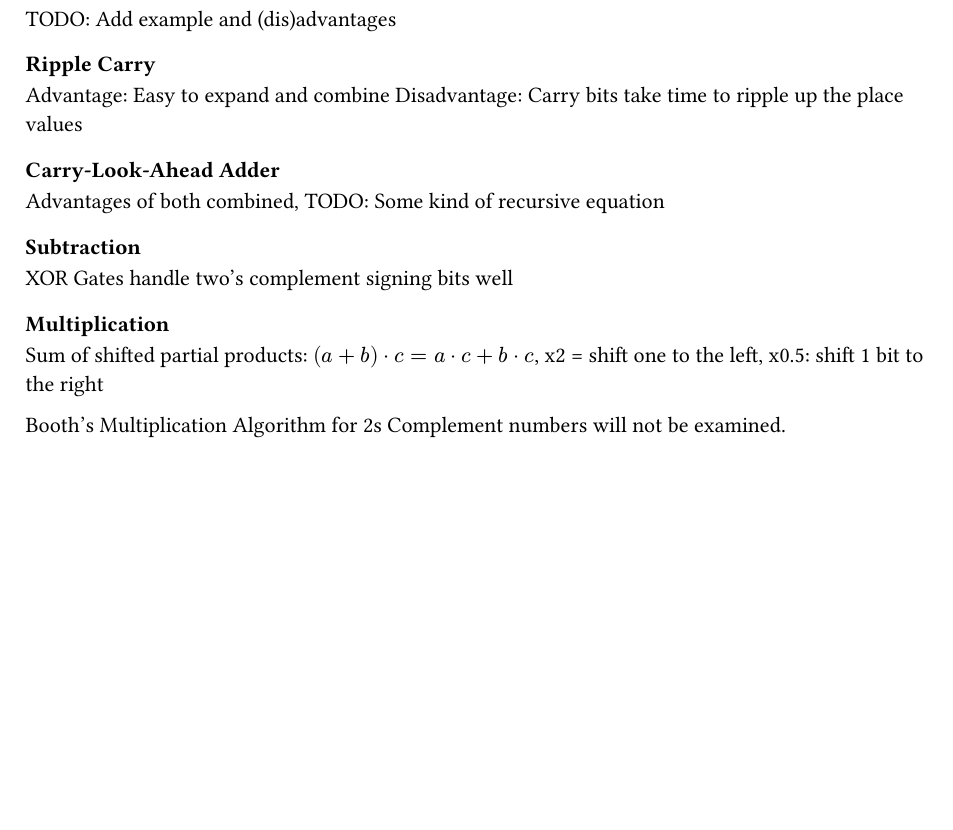
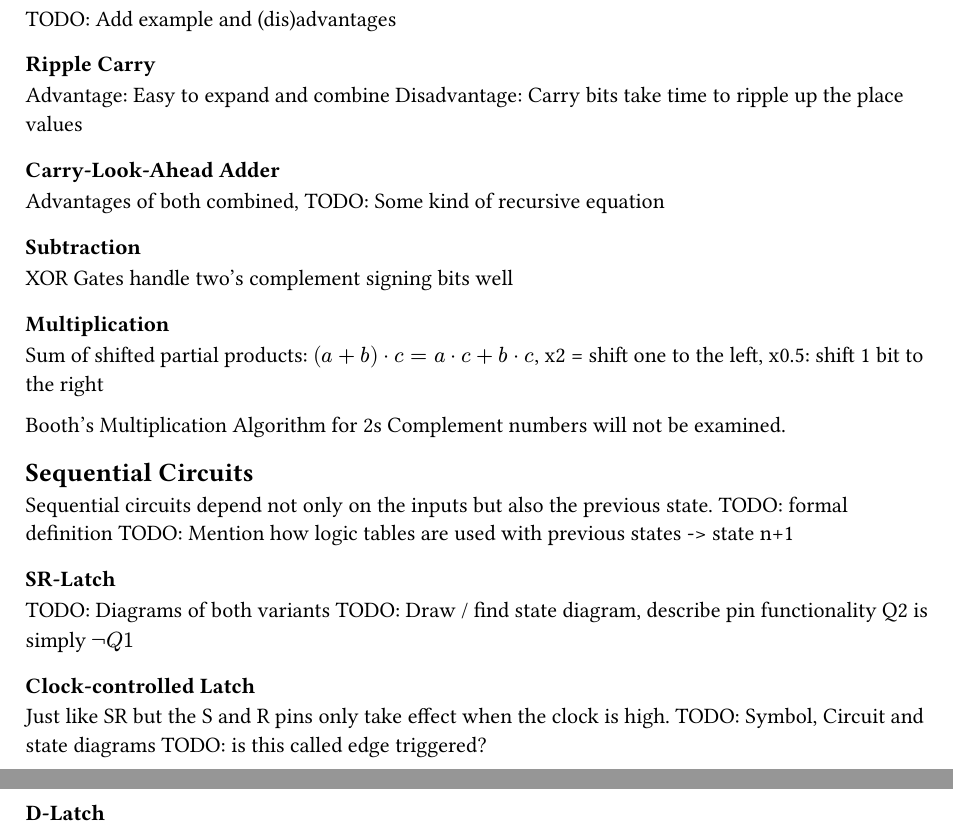
Before and after one commit to kalekdev/uni, a Typst document (semester-1/lineare-algebra/notes.typ, which reads semester-1/digitaltechnik/notes.typ): part of page 8 of 8 before the commit and two parts of pages 8 and 9 of 9 after it, the two joined at a grey line, cut so that both start at the same text, the shorter picture padded with empty space. The pictures show the PDF file semester-1/digitaltechnik/notes.pdf that the author committed with the source.

```diff
--- a/semester-1/digitaltechnik/notes.typ
+++ b/semester-1/digitaltechnik/notes.typ
@@ -229,3 +229,21 @@
 Sum of shifted partial products: $(a +b) dot c = a dot c + b dot c$, x2 = shift one to the left, x0.5: shift 1 bit to the right
 
 Booth's Multiplication Algorithm for 2s Complement numbers will not be examined.
+
+
+== Sequential Circuits
+Sequential circuits depend not only on the inputs but also the previous state.
+TODO: formal definition
+TODO: Mention how logic tables are used with previous states -> state n+1
+
+=== SR-Latch
+TODO: Diagrams of both variants
+TODO: Draw / find state diagram, describe pin functionality
+Q2 is simply $not Q 1$
+
+=== Clock-controlled Latch
+Just like SR but the S and R pins only take effect when the clock is high.
+TODO: Symbol, Circuit and state diagrams
+TODO: is this called edge triggered?
+
+=== D-Latch
```
Also changed, not shown: semester-1/lineare-algebra/notes.typ (+28 -0 lines), semester-1/digitaltechnik/notes.pdf, semester-1/lineare-algebra/images/orthogonal-projection.png (added), semester-1/lineare-algebra/notes.pdf.
